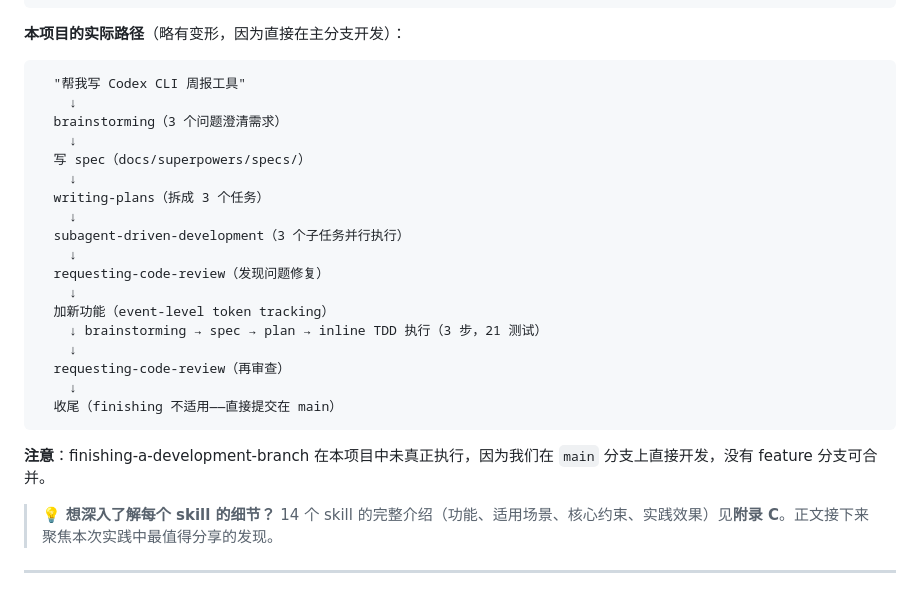
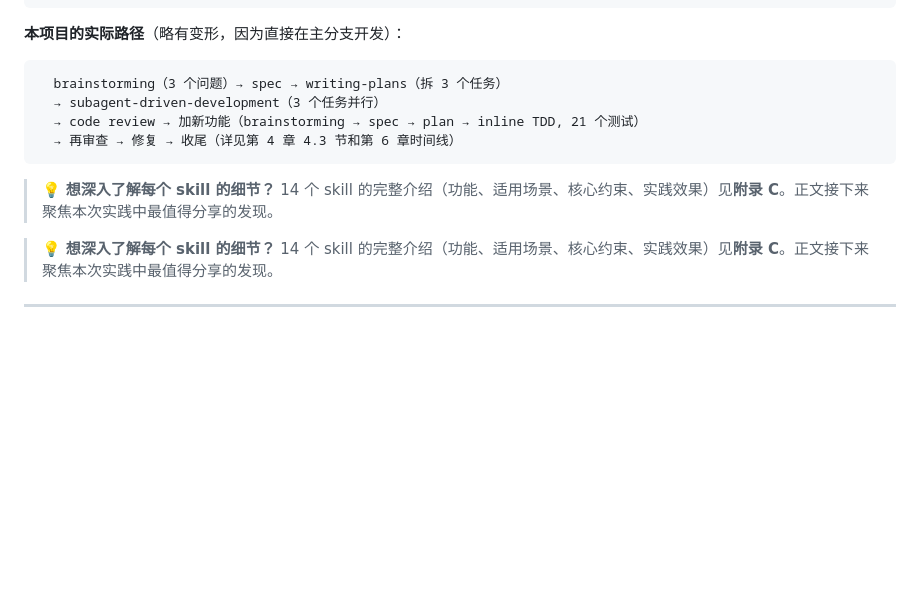
Before and after one commit to tanweii163/notes, a Markdown page: superpowers-practice-manual/index.md, the part around the change. Rendered like a GitHub page; blank space fills up the shorter version.

Commit message:
refine: simplify chapter 3 timeline, remove duplication with chapter 6

````diff
--- a/superpowers-practice-manual/index.md
+++ b/superpowers-practice-manual/index.md
@@ -142,27 +142,13 @@ mysuperpower/
 **本项目的实际路径**（略有变形，因为直接在主分支开发）：
 
 ```
-  "帮我写 Codex CLI 周报工具"
-    ↓
-  brainstorming（3 个问题澄清需求）
-    ↓
-  写 spec（docs/superpowers/specs/）
-    ↓
-  writing-plans（拆成 3 个任务）
-    ↓
-  subagent-driven-development（3 个子任务并行执行）
-    ↓
-  requesting-code-review（发现问题修复）
-    ↓
-  加新功能（event-level token tracking）
-    ↓ brainstorming → spec → plan → inline TDD 执行（3 步，21 测试）
-    ↓
-  requesting-code-review（再审查）
-    ↓
-  收尾（finishing 不适用——直接提交在 main）
+  brainstorming（3 个问题）→ spec → writing-plans（拆 3 个任务）
+  → subagent-driven-development（3 个任务并行）
+  → code review → 加新功能（brainstorming → spec → plan → inline TDD, 21 个测试）
+  → 再审查 → 修复 → 收尾（详见第 4 章 4.3 节和第 6 章时间线）
 ```
 
-**注意**：finishing-a-development-branch 在本项目中未真正执行，因为我们在 `main` 分支上直接开发，没有 feature 分支可合并。
+> 💡 **想深入了解每个 skill 的细节？** 14 个 skill 的完整介绍（功能、适用场景、核心约束、实践效果）见**附录 C**。正文接下来聚焦本次实践中最值得分享的发现。
 
 > 💡 **想深入了解每个 skill 的细节？** 14 个 skill 的完整介绍（功能、适用场景、核心约束、实践效果）见**附录 C**。正文接下来聚焦本次实践中最值得分享的发现。
 
````
